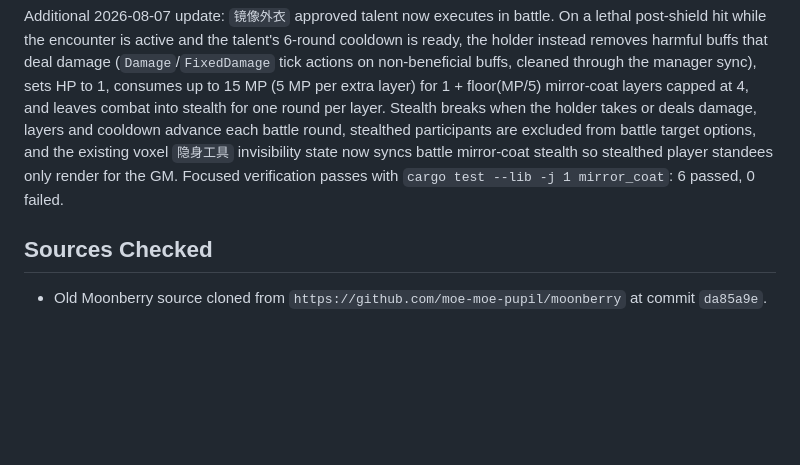
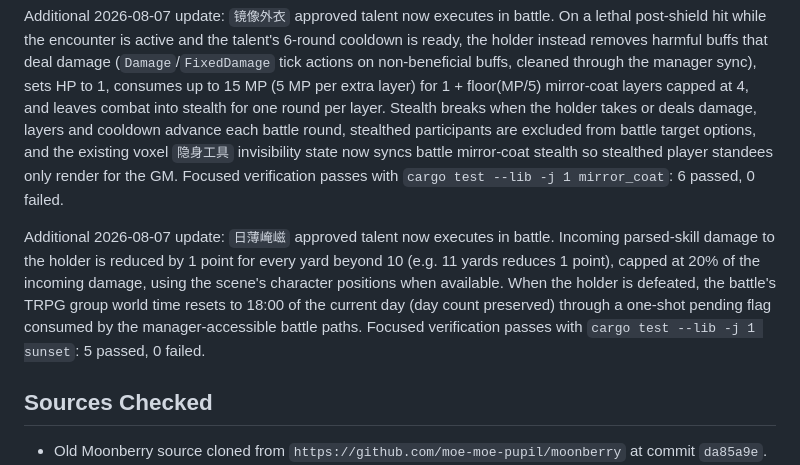
Before and after one commit to moe-moe-pupil/willowblossom, a Markdown page: docs/moonberry_gap_audit.md, the part around the change. Rendered like a GitHub page; blank space fills up the shorter version.

Commit message:
记录日薄崦嵫实现

```diff
--- a/docs/moonberry_gap_audit.md
+++ b/docs/moonberry_gap_audit.md
@@ -7,6 +7,8 @@ Additional 2026-08-07 update: `役于我手` approved-talent max-HP growth now p
 Additional 2026-08-07 update: scene possession movement is now split into a speed component (fully affected by speed bonuses and reductions) and a fixed base allowance of 10 that ignores speed bonuses but is scaled down by percentage speed reductions (`AddPercent` below 0 or `SetPercentOfBase` below 100) sourced from equipment, active buffs, legacy passives, and approved talent passives. `疾行如风` approved talent now grants +100% scene movement speed from `开团` until the character's group enters an active battle or ten world turns have passed since the persisted `TrpgGroup.world_start_turn`; the bonus applies only to the speed component, so the fixed base 10 stays untouched by it. Focused verification passes with `cargo test --lib -j 1 swift_wind`, `cargo test --lib -j 1 possession_movement`, and `cargo test --lib -j 1 character_in_active_encounter`: 3, 4, and 1 passed respectively, 0 failed.
 
 Additional 2026-08-07 update: `镜像外衣` approved talent now executes in battle. On a lethal post-shield hit while the encounter is active and the talent's 6-round cooldown is ready, the holder instead removes harmful buffs that deal damage (`Damage`/`FixedDamage` tick actions on non-beneficial buffs, cleaned through the manager sync), sets HP to 1, consumes up to 15 MP (5 MP per extra layer) for 1 + floor(MP/5) mirror-coat layers capped at 4, and leaves combat into stealth for one round per layer. Stealth breaks when the holder takes or deals damage, layers and cooldown advance each battle round, stealthed participants are excluded from battle target options, and the existing voxel `隐身工具` invisibility state now syncs battle mirror-coat stealth so stealthed player standees only render for the GM. Focused verification passes with `cargo test --lib -j 1 mirror_coat`: 6 passed, 0 failed.
+
+Additional 2026-08-07 update: `日薄崦嵫` approved talent now executes in battle. Incoming parsed-skill damage to the holder is reduced by 1 point for every yard beyond 10 (e.g. 11 yards reduces 1 point), capped at 20% of the incoming damage, using the scene's character positions when available. When the holder is defeated, the battle's TRPG group world time resets to 18:00 of the current day (day count preserved) through a one-shot pending flag consumed by the manager-accessible battle paths. Focused verification passes with `cargo test --lib -j 1 sunset`: 5 passed, 0 failed.
 
 ## Sources Checked
 
```
